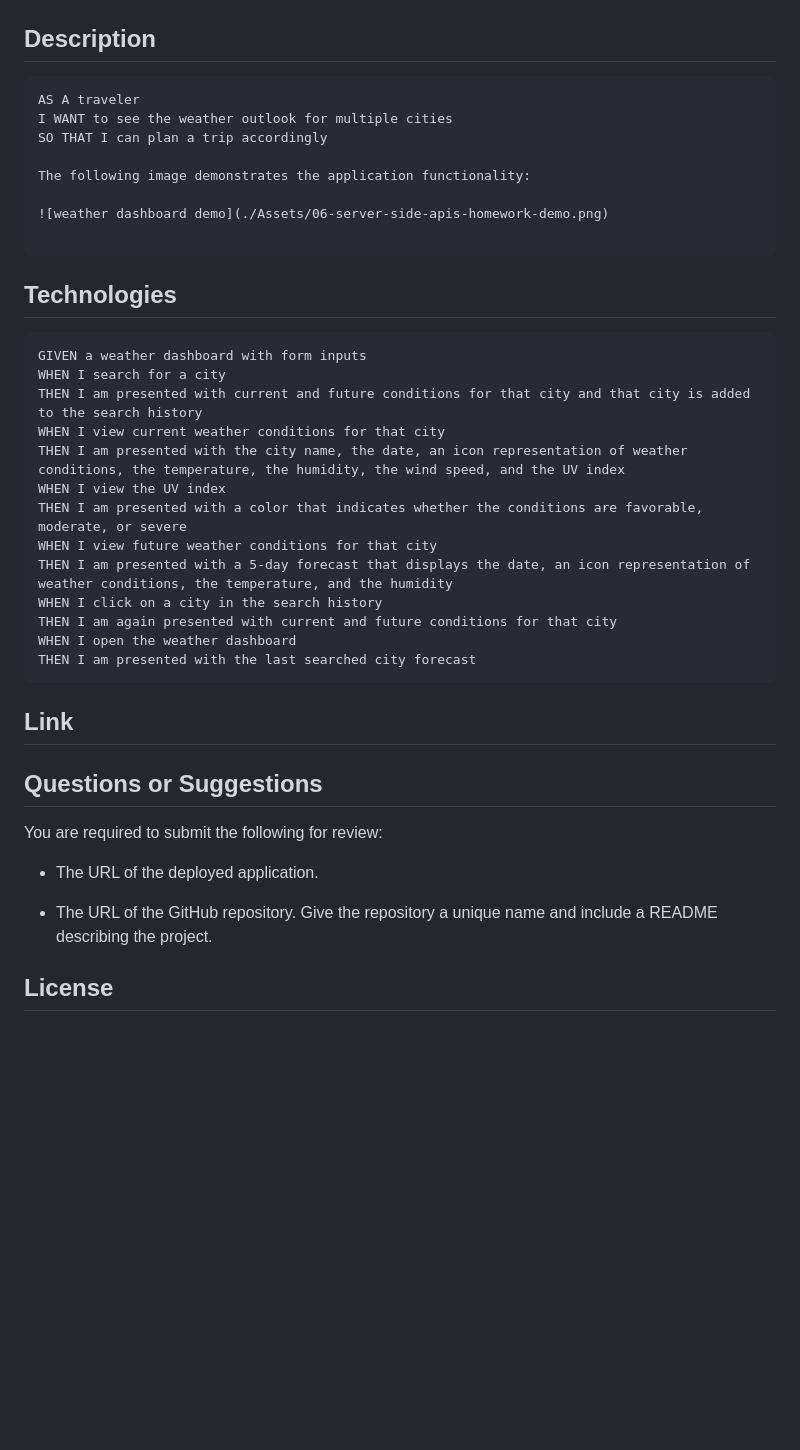
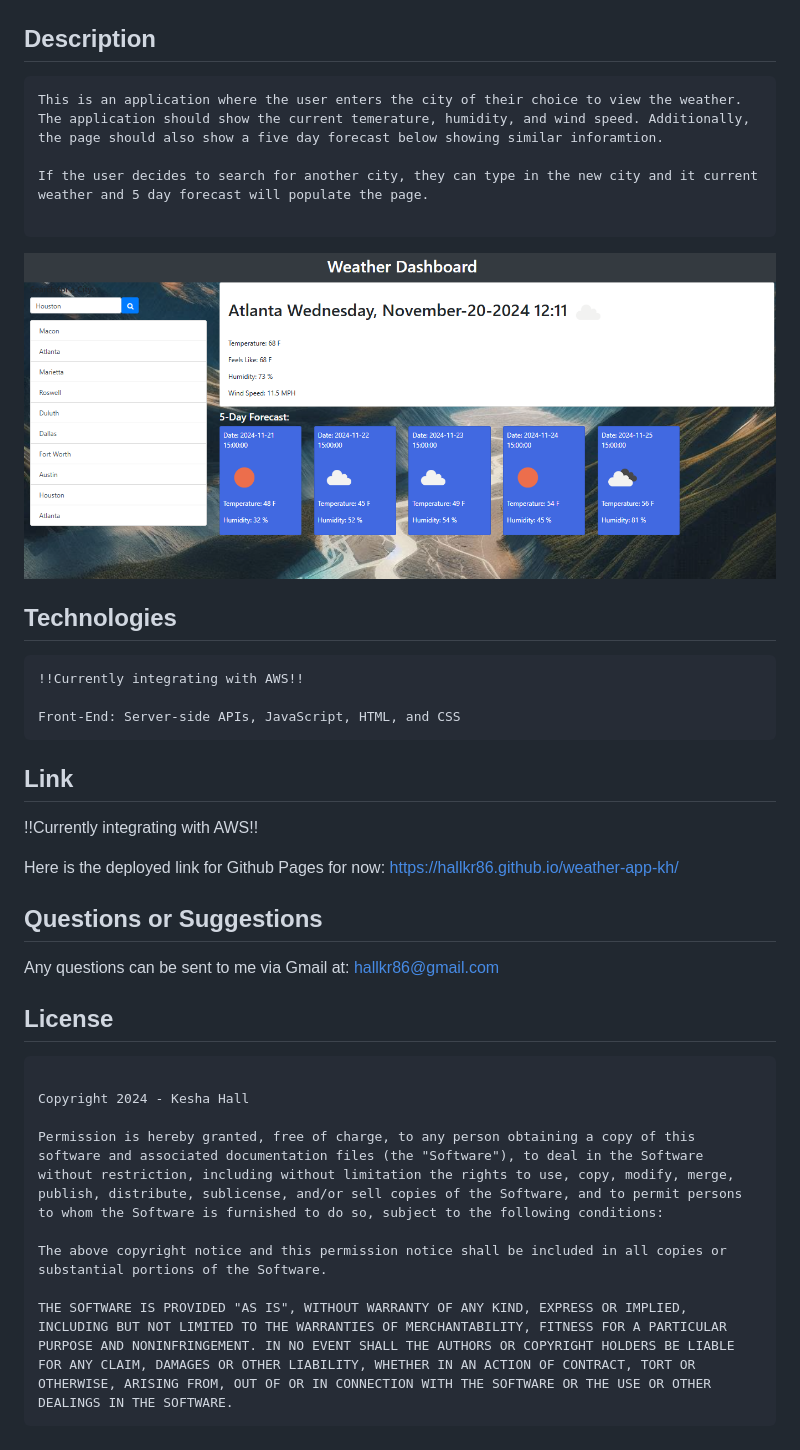
Before and after one commit to hallkr86/weather-app-kh, a Markdown page: README.md, the part around the change. Rendered like a GitHub page; pictures changed too: newweatherapp24.png (added); blank space fills up the shorter version.

Commit message:
added details to readme

````diff
--- a/README.md
+++ b/README.md
@@ -4,44 +4,44 @@
 ## Description
 
 ```
-AS A traveler
-I WANT to see the weather outlook for multiple cities
-SO THAT I can plan a trip accordingly
+This is an application where the user enters the city of their choice to view the weather.  The application should show the current temerature, humidity, and wind speed. Additionally, the page should also show a five day forecast below showing similar inforamtion.
 
-The following image demonstrates the application functionality:
-
-![weather dashboard demo](./Assets/06-server-side-apis-homework-demo.png)
+If the user decides to search for another city, they can type in the new city and it current weather and 5 day forecast will populate the page.
 
 ```
+
+![Weather Application Snapshot](newweatherapp24.png)
+
+
+
+
 
 ## Technologies
 
 ```
-GIVEN a weather dashboard with form inputs
-WHEN I search for a city
-THEN I am presented with current and future conditions for that city and that city is added to the search history
-WHEN I view current weather conditions for that city
-THEN I am presented with the city name, the date, an icon representation of weather conditions, the temperature, the humidity, the wind speed, and the UV index
-WHEN I view the UV index
-THEN I am presented with a color that indicates whether the conditions are favorable, moderate, or severe
-WHEN I view future weather conditions for that city
-THEN I am presented with a 5-day forecast that displays the date, an icon representation of weather conditions, the temperature, and the humidity
-WHEN I click on a city in the search history
-THEN I am again presented with current and future conditions for that city
-WHEN I open the weather dashboard
-THEN I am presented with the last searched city forecast
+!!Currently integrating with AWS!!
+
+Front-End: Server-side APIs, JavaScript, HTML, and CSS
 ```
 
 ## Link
 
+!!Currently integrating with AWS!!
 
+Here is the deployed link for Github Pages for now: https://hallkr86.github.io/weather-app-kh/
 
 ## Questions or Suggestions
 
-You are required to submit the following for review:
-
-* The URL of the deployed application.
-
-* The URL of the GitHub repository. Give the repository a unique name and include a README describing the project.
+Any questions can be sent to me via Gmail at: hallkr86@gmail.com
 
 ## License
+```
+
+Copyright 2024 - Kesha Hall
+
+Permission is hereby granted, free of charge, to any person obtaining a copy of this software and associated documentation files (the "Software"), to deal in the Software without restriction, including without limitation the rights to use, copy, modify, merge, publish, distribute, sublicense, and/or sell copies of the Software, and to permit persons to whom the Software is furnished to do so, subject to the following conditions:
+
+The above copyright notice and this permission notice shall be included in all copies or substantial portions of the Software.
+
+THE SOFTWARE IS PROVIDED "AS IS", WITHOUT WARRANTY OF ANY KIND, EXPRESS OR IMPLIED, INCLUDING BUT NOT LIMITED TO THE WARRANTIES OF MERCHANTABILITY, FITNESS FOR A PARTICULAR PURPOSE AND NONINFRINGEMENT. IN NO EVENT SHALL THE AUTHORS OR COPYRIGHT HOLDERS BE LIABLE FOR ANY CLAIM, DAMAGES OR OTHER LIABILITY, WHETHER IN AN ACTION OF CONTRACT, TORT OR OTHERWISE, ARISING FROM, OUT OF OR IN CONNECTION WITH THE SOFTWARE OR THE USE OR OTHER DEALINGS IN THE SOFTWARE.
+```
````
Also changed, not shown: 1 other file.
